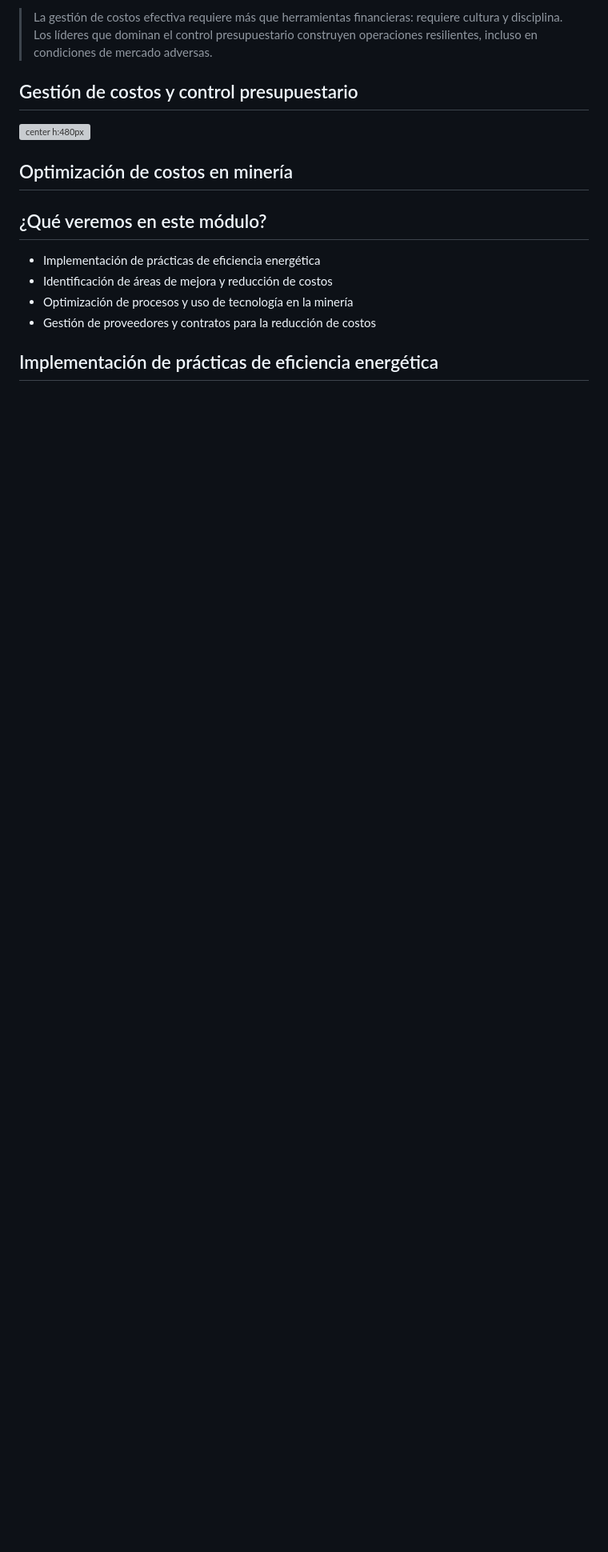
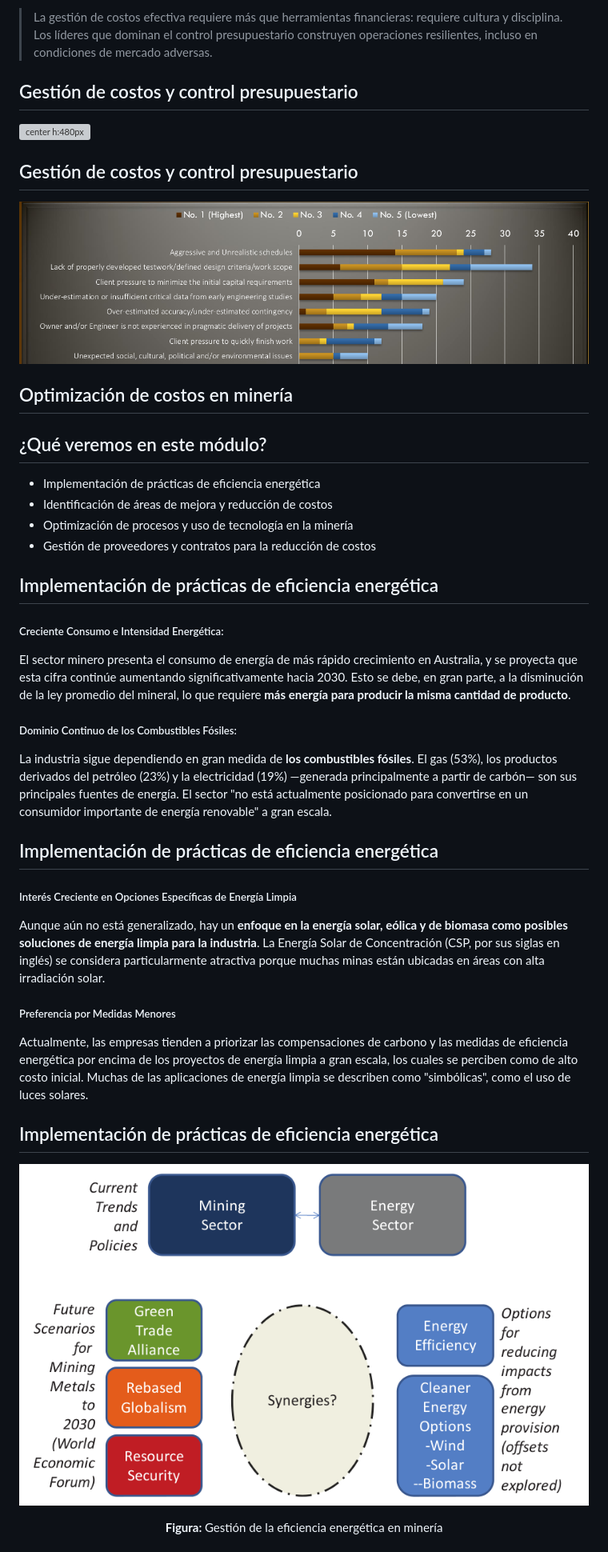
Before and after one commit to ameresv/Tecsup_Cost_Course, a Markdown page: Economía y Costos en Minería.md, the part around one of its changes. Shown at 80% size. Rendered like a GitHub page; pictures changed too: img/CleanMining1.png (added), img/Results.png (added); blank space fills up the shorter version; grey boxes are pictures that could not be loaded.

```diff
--- a/Economía y Costos en Minería.md
+++ b/Economía y Costos en Minería.md
@@ -1904,6 +1903,10 @@ En minería, el control de costos no es simplemente un ejercicio de contabilidad
 ## Gestión de costos y control presupuestario
 
 ![center h:480px](./img/SourceProb.png)
+
+## Gestión de costos y control presupuestario
+
+![center h:400px](./img/Results.png)
 
 ## Optimización de costos en minería
 <!-- _class: trans -->
@@ -1926,3 +1929,47 @@ En minería, el control de costos no es simplemente un ejercicio de contabilidad
 
 <style scoped>
 section {
+  row-gap: 10px;
+}
+</style>
+
+<!-- _class: fixedtitleA -->
+
+<div class="div">
+
+##### Creciente Consumo e Intensidad Energética:
+El sector minero presenta el consumo de energía de más rápido crecimiento en Australia, y se proyecta que esta cifra continúe aumentando significativamente hacia 2030. Esto se debe, en gran parte, a la disminución de la ley promedio del mineral, lo que requiere **más energía para producir la misma cantidad de producto**.
+
+##### Dominio Continuo de los Combustibles Fósiles:
+La industria sigue dependiendo en gran medida de **los combustibles fósiles**. El gas (53%), los productos derivados del petróleo (23%) y la electricidad (19%) —generada principalmente a partir de carbón— son sus principales fuentes de energía. El sector "no está actualmente posicionado para convertirse en un consumidor importante de energía renovable" a gran escala.
+
+</div>
+
+## Implementación de prácticas de eficiencia energética
+
+<style scoped>
+section {
+  row-gap: 10px;
+}
+</style>
+
+<!-- _class: fixedtitleA -->
+
+<div class="div">
+
+##### Interés Creciente en Opciones Específicas de Energía Limpia
+Aunque aún no está generalizado, hay un **enfoque en la energía solar, eólica y de biomasa como posibles soluciones de energía limpia para la industria**. La Energía Solar de Concentración (CSP, por sus siglas en inglés) se considera particularmente atractiva porque muchas minas están ubicadas en áreas con alta irradiación solar.
+
+##### Preferencia por Medidas Menores
+Actualmente, las empresas tienden a priorizar las compensaciones de carbono y las medidas de eficiencia energética por encima de los proyectos de energía limpia a gran escala, los cuales se perciben como de alto costo inicial. Muchas de las aplicaciones de energía limpia se describen como "simbólicas", como el uso de luces solares.
+
+</div>
+
+## Implementación de prácticas de eficiencia energética
+
+![center h:400px](./img/CleanMining1.png)
+
+<figcaption align="center">
+<b> Figura: </b> Gestión de la eficiencia energética en minería
+</figcaption>
+
```
Also changed, not shown: other parts of Economía y Costos en Minería.md (+26 -27 lines), img/CleanMining2.png (added), img/DTMining.png (added), img/RetosDTMining.png (added).
